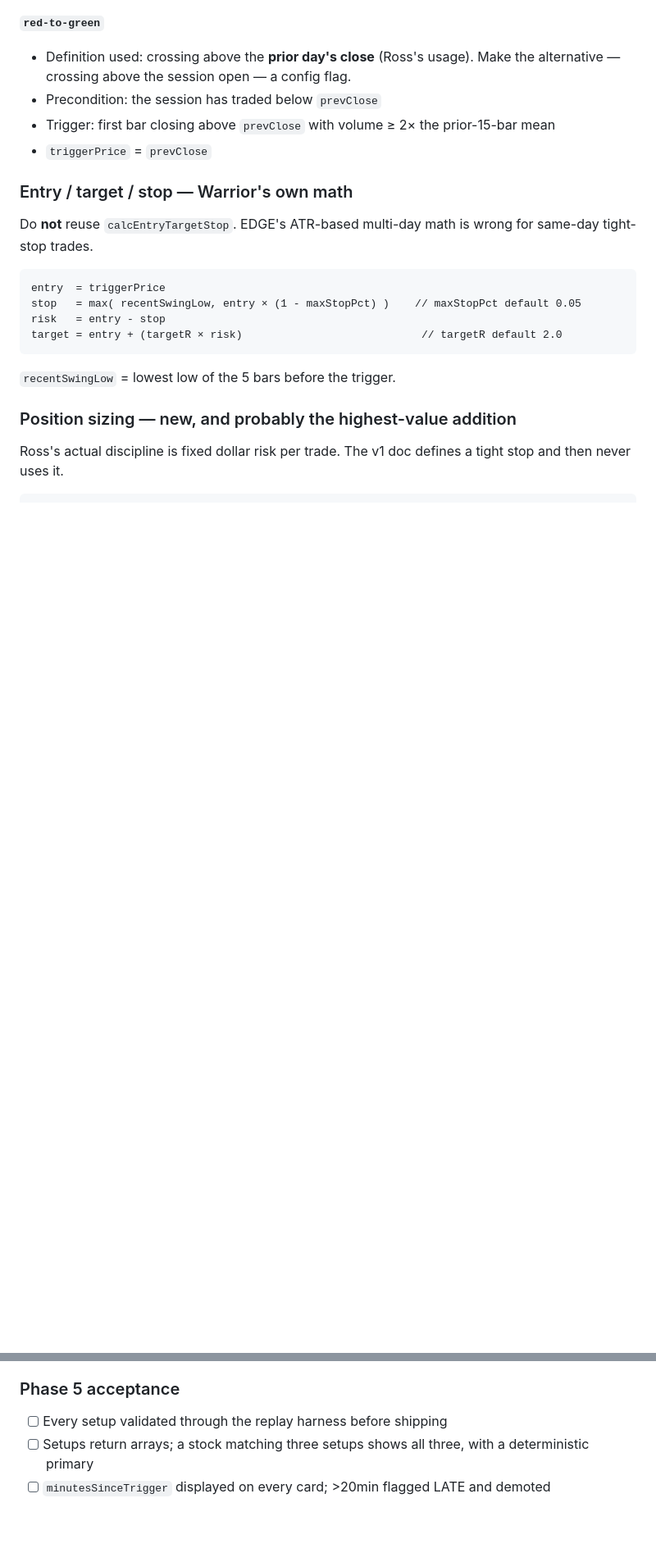
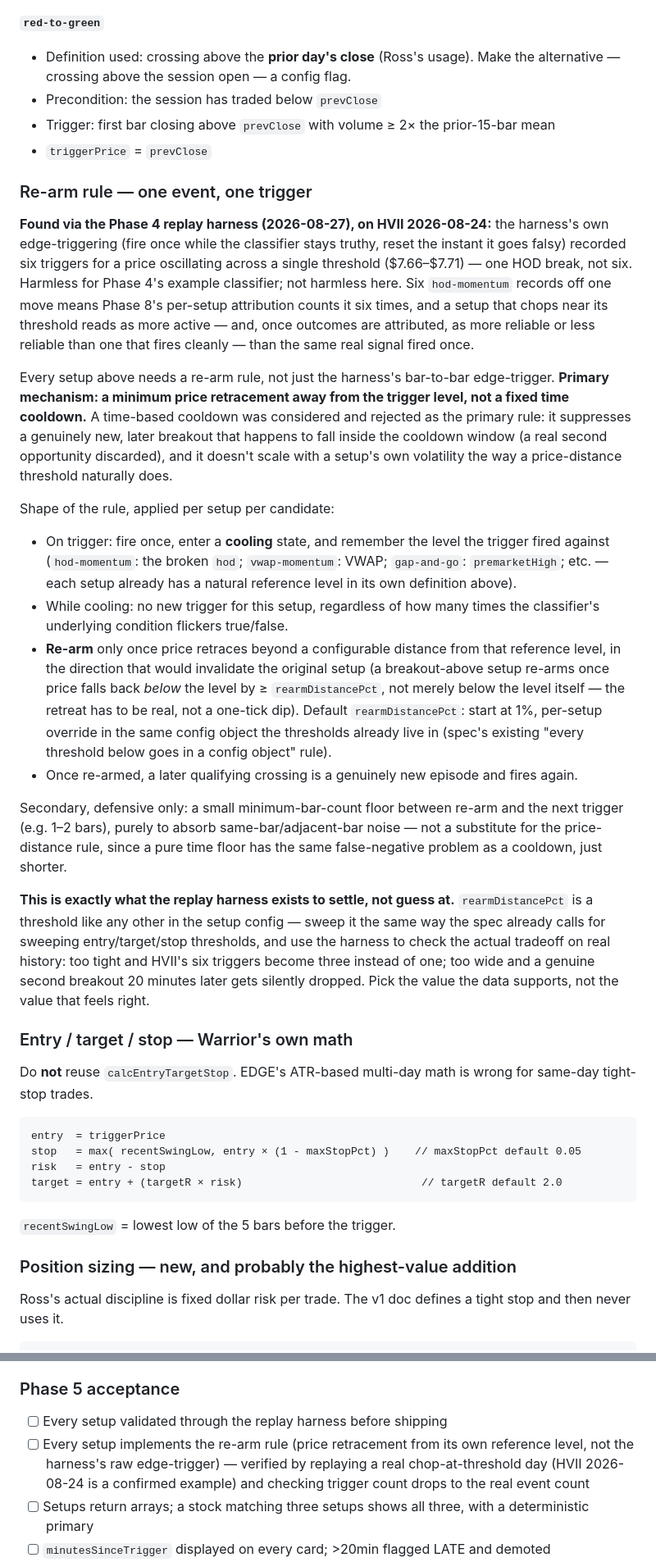
Before and after one commit to r6cmp150/edge2, a Markdown page: warrior-engine-spec-v2.md, 2 parts joined by grey strips. Shown at 82% size. GitHub-like rendering; blank space fills up the shorter version.

Commit message:
Phase 5 spec: re-arm rule, from a real Phase 4 replay finding
Live-checking the harness on HVII 2026-08-24 surfaced a genuine issue,
not a harness bug: edge-triggering fires once per truthy/falsy
transition, so a price oscillating across one threshold ($7.66-$7.71)
recorded 6 triggers for what was one HOD break. Fine for Phase 4's
disposable example classifier; not fine for real setups, where it
would inflate Phase 8's per-setup attribution and make a chopping
setup look more active than one that fires cleanly.

Adds a re-arm rule requirement to every Phase 5 setup definition:
price retracement from the setup's own reference level (its natural
"has this actually reversed" signal), not a fixed time cooldown — a
cooldown was considered and rejected as primary, since it discards a
genuinely new breakout that happens to land inside the window, and
doesn't scale with a setup's own volatility. rearmDistancePct joins
the existing sweepable-threshold config; the replay harness measures
whether it's calibrated correctly rather than picking it by feel.

Also marks Phase 4's last outstanding acceptance item confirmed (live
HVII replay: correct trigger timing/count, MFE/MAE surfacing a bad
entry invisible from live scanning, correct null-handling at the
window's edge, correct zero-trigger result for a thin-trading name).

Co-Authored-By: Claude Sonnet 5 <noreply@anthropic.com>

```diff
--- a/warrior-engine-spec-v2.md
+++ b/warrior-engine-spec-v2.md
@@ -710,6 +710,22 @@ These are our definitions, not Ross's. All operate on 1-minute SIP bars for the
 - Trigger: first bar closing above `prevClose` with volume ≥ 2× the prior-15-bar mean
 - `triggerPrice` = `prevClose`
 
+### Re-arm rule — one event, one trigger
+
+**Found via the Phase 4 replay harness (2026-08-27), on HVII 2026-08-24:** the harness's own edge-triggering (fire once while the classifier stays truthy, reset the instant it goes falsy) recorded six triggers for a price oscillating across a single threshold ($7.66–$7.71) — one HOD break, not six. Harmless for Phase 4's example classifier; not harmless here. Six `hod-momentum` records off one move means Phase 8's per-setup attribution counts it six times, and a setup that chops near its threshold reads as more active — and, once outcomes are attributed, as more reliable or less reliable than one that fires cleanly — than the same real signal fired once.
+
+Every setup above needs a re-arm rule, not just the harness's bar-to-bar edge-trigger. **Primary mechanism: a minimum price retracement away from the trigger level, not a fixed time cooldown.** A time-based cooldown was considered and rejected as the primary rule: it suppresses a genuinely new, later breakout that happens to fall inside the cooldown window (a real second opportunity discarded), and it doesn't scale with a setup's own volatility the way a price-distance threshold naturally does.
+
+Shape of the rule, applied per setup per candidate:
+- On trigger: fire once, enter a **cooling** state, and remember the level the trigger fired against (`hod-momentum`: the broken `hod`; `vwap-momentum`: VWAP; `gap-and-go`: `premarketHigh`; etc. — each setup already has a natural reference level in its own definition above).
+- While cooling: no new trigger for this setup, regardless of how many times the classifier's underlying condition flickers true/false.
+- **Re-arm** only once price retraces beyond a configurable distance from that reference level, in the direction that would invalidate the original setup (a breakout-above setup re-arms once price falls back *below* the level by ≥ `rearmDistancePct`, not merely below the level itself — the retreat has to be real, not a one-tick dip). Default `rearmDistancePct`: start at 1%, per-setup override in the same config object the thresholds already live in (spec's existing "every threshold below goes in a config object" rule).
+- Once re-armed, a later qualifying crossing is a genuinely new episode and fires again.
+
+Secondary, defensive only: a small minimum-bar-count floor between re-arm and the next trigger (e.g. 1–2 bars), purely to absorb same-bar/adjacent-bar noise — not a substitute for the price-distance rule, since a pure time floor has the same false-negative problem as a cooldown, just shorter.
+
+**This is exactly what the replay harness exists to settle, not guess at.** `rearmDistancePct` is a threshold like any other in the setup config — sweep it the same way the spec already calls for sweeping entry/target/stop thresholds, and use the harness to check the actual tradeoff on real history: too tight and HVII's six triggers become three instead of one; too wide and a genuine second breakout 20 minutes later gets silently dropped. Pick the value the data supports, not the value that feels right.
+
 ### Entry / target / stop — Warrior's own math
 
 Do **not** reuse `calcEntryTargetStop`. EDGE's ATR-based multi-day math is wrong for same-day tight-stop trades.
@@ -738,6 +754,7 @@ On a $500 budget with average wins of +$3.47 and losses of −$3.33 (per the Jun
 ### Phase 5 acceptance
 
 - [ ] Every setup validated through the replay harness before shipping
+- [ ] Every setup implements the re-arm rule (price retracement from its own reference level, not the harness's raw edge-trigger) — verified by replaying a real chop-at-threshold day (HVII 2026-08-24 is a confirmed example) and checking trigger count drops to the real event count
 - [ ] Setups return arrays; a stock matching three setups shows all three, with a deterministic primary
 - [ ] `minutesSinceTrigger` displayed on every card; >20min flagged LATE and demoted
 - [ ] Suggested share count present and correct: `shares × (entry − stop) ≈ riskPerTrade`
```
Also changed, not shown: other parts of warrior-engine-spec-v2.md (+1 -1 lines).
